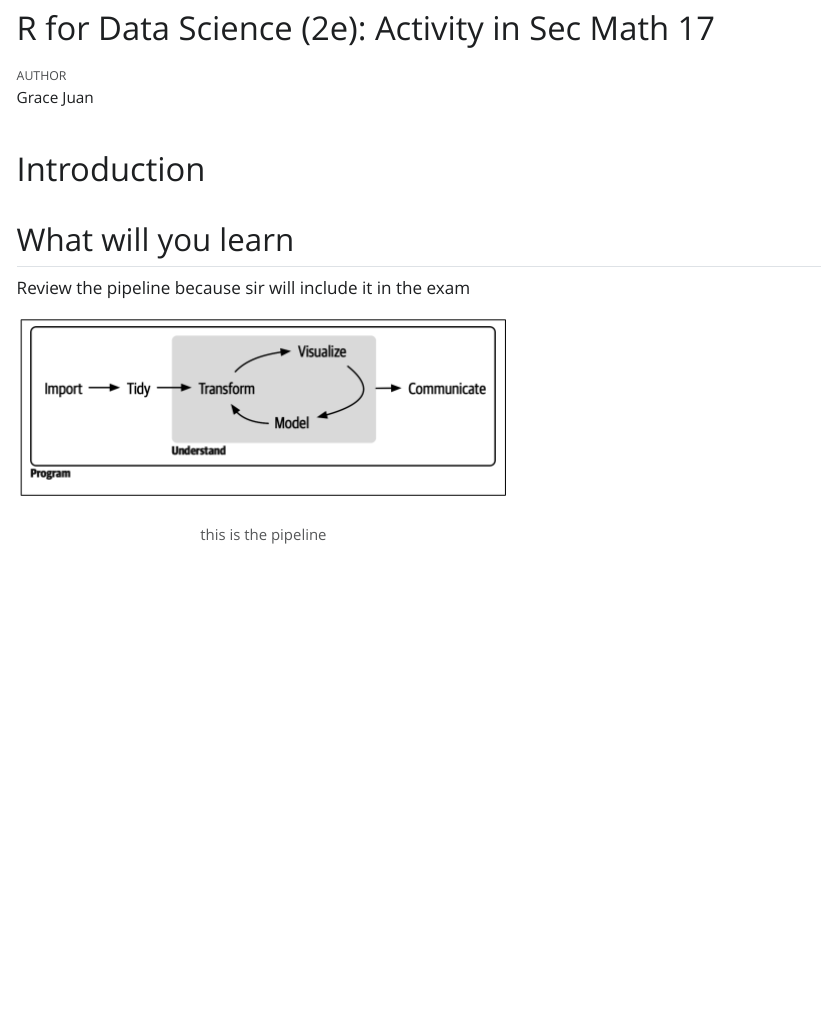
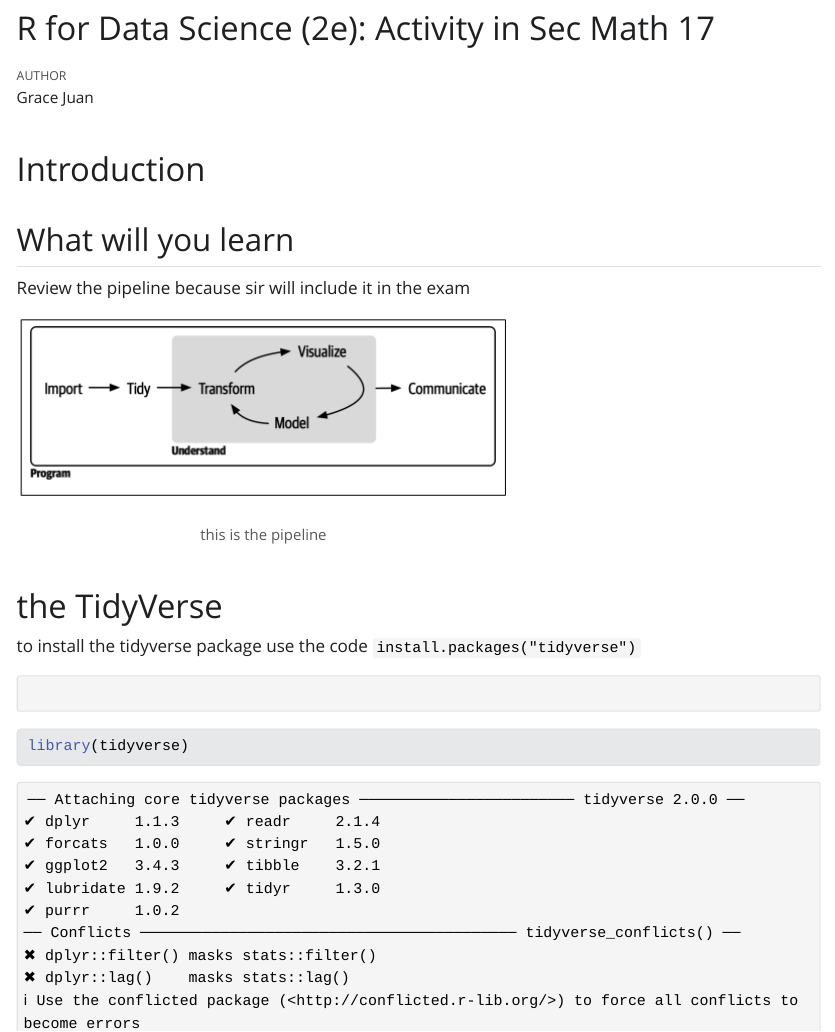
Before and after one commit to JuanMaryGraceC/sec-math-17, a Quarto document (rforDS-mcjuan.qmd): the page in a window 1100 px wide, from its top. The pictures show the output file rforDS-mcjuan.html that the author committed with the source, opened offline; Quarto's library style sheets are replaced by a plain one without menus.

Commit message:
added tidyverse

````diff
--- a/rforDS-mcjuan.qmd
+++ b/rforDS-mcjuan.qmd
@@ -12,3 +12,15 @@ editor: visual
 Review the pipeline because sir will include it in the exam
 
 ![this is the pipeline](RforDSpics/rfordspic1.png)
+
+# The Tidyverse
+
+To install the tidyverse package use the code: `install.packages("tidyverse")`
+
+```
+```
+
+```{r}
+library(tidyverse)
+
+```
````
Also changed, not shown: rforDS-mcjuan.html.
